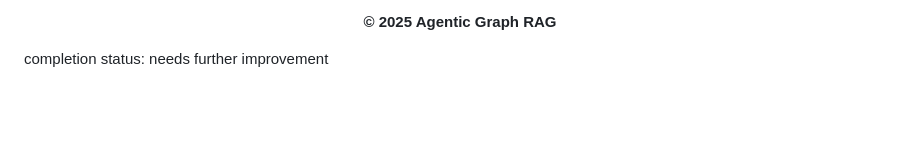
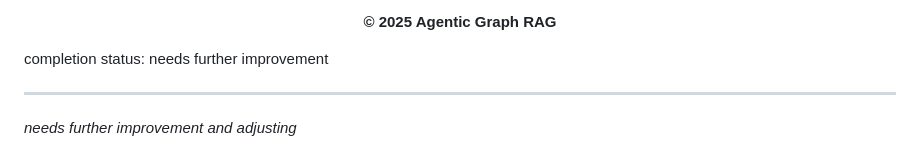
Before and after one commit to Ratnachand04/LYZR_Agentic_Graph_RAG, a Markdown page: README.md, the part around the change. GitHub-like rendering; blank space fills up the shorter version.

```diff
--- a/README.md
+++ b/README.md
@@ -486,3 +486,7 @@ docker-compose up -d
 <div>
   completion status: needs further improvement
 </div>
+
+---
+
+*needs further improvement and adjusting*
```
